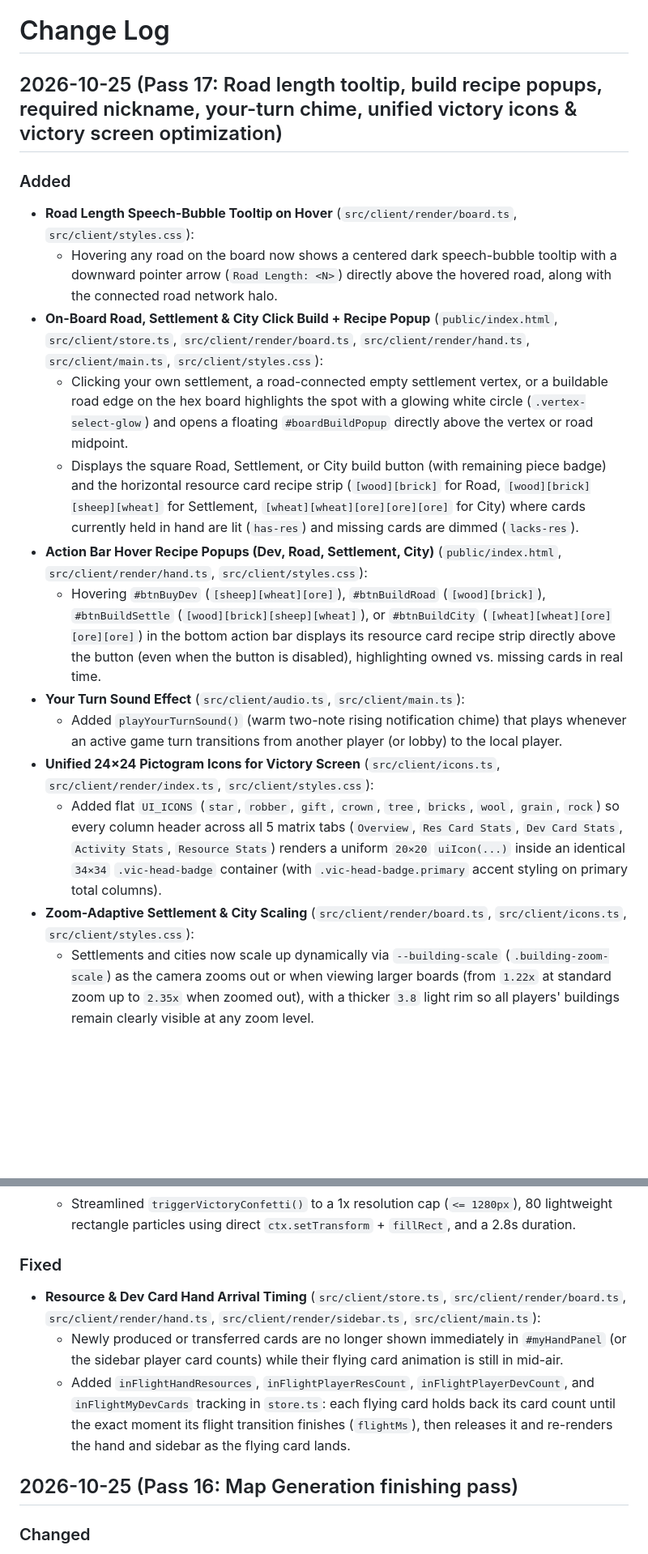
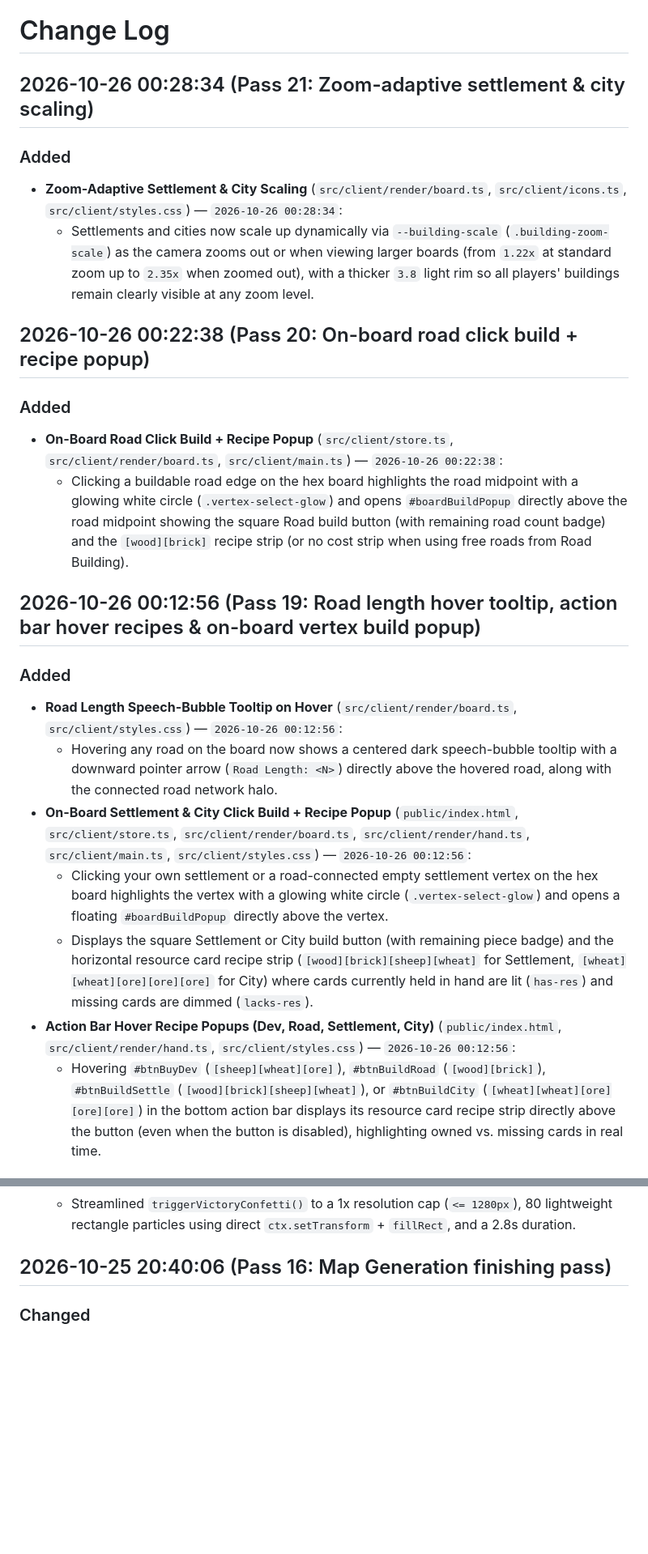
Before and after one commit to DaMainZane/colonist-custom-catan, a Markdown page: change log.md, 2 parts joined by grey strips. Shown at 81% size. Drawn GitHub-style; blank space fills up the shorter version.

```diff
--- a/change log.md
+++ b/change log.md
@@ -1,18 +1,22 @@
 # Change Log
 
-## 2026-10-25 (Pass 17: Road length tooltip, build recipe popups, required nickname, your-turn chime, unified victory icons & victory screen optimization)
+## 2026-10-26 00:28:34 (Pass 21: Zoom-adaptive settlement & city scaling)
 ### Added
-- **Road Length Speech-Bubble Tooltip on Hover** (`src/client/render/board.ts`, `src/client/styles.css`):
-  - Hovering any road on the board now shows a centered dark speech-bubble tooltip with a downward pointer arrow (`Road Length: <N>`) directly above the hovered road, along with the connected road network halo.
-- **On-Board Road, Settlement & City Click Build + Recipe Popup** (`public/index.html`, `src/client/store.ts`, `src/client/render/board.ts`, `src/client/render/hand.ts`, `src/client/main.ts`, `src/client/styles.css`):
-  - Clicking your own settlement, a road-connected empty settlement vertex, or a buildable road edge on the hex board highlights the spot with a glowing white circle (`.vertex-select-glow`) and opens a floating `#boardBuildPopup` directly above the vertex or road midpoint.
-  - Displays the square Road, Settlement, or City build button (with remaining piece badge) and the horizontal resource card recipe strip (`[wood][brick]` for Road, `[wood][brick][sheep][wheat]` for Settlement, `[wheat][wheat][ore][ore][ore]` for City) where cards currently held in hand are lit (`has-res`) and missing cards are dimmed (`lacks-res`).
-- **Action Bar Hover Recipe Popups (Dev, Road, Settlement, City)** (`public/index.html`, `src/client/render/hand.ts`, `src/client/styles.css`):
-  - Hovering `#btnBuyDev` (`[sheep][wheat][ore]`), `#btnBuildRoad` (`[wood][brick]`), `#btnBuildSettle` (`[wood][brick][sheep][wheat]`), or `#btnBuildCity` (`[wheat][wheat][ore][ore][ore]`) in the bottom action bar displays its resource card recipe strip directly above the button (even when the button is disabled), highlighting owned vs. missing cards in real time.
-- **Your Turn Sound Effect** (`src/client/audio.ts`, `src/client/main.ts`):
-  - Added `playYourTurnSound()` (warm two-note rising notification chime) that plays whenever an active game turn transitions from another player (or lobby) to the local player.
-- **Unified 24×24 Pictogram Icons for Victory Screen** (`src/client/icons.ts`, `src/client/render/index.ts`, `src/client/styles.css`):
-  - Added flat `UI_ICONS` (`star`, `robber`, `gift`, `crown`, `tree`, `bricks`, `wool`, `grain`, `rock`) so every column header across all 5 matrix tabs (`Overview`, `Res Card Stats`, `Dev Card Stats`, `Activity Stats`, `Resource Stats`) renders a uniform `20×20` `uiIcon(...)` inside an identical `34×34` `.vic-head-badge` container (with `.vic-head-badge.primary` accent styling on primary total columns).
-- **Zoom-Adaptive Settlement & City Scaling** (`src/client/render/board.ts`, `src/client/icons.ts`, `src/client/styles.css`):
+- **Zoom-Adaptive Settlement & City Scaling** (`src/client/render/board.ts`, `src/client/icons.ts`, `src/client/styles.css`) — `2026-10-26 00:28:34`:
   - Settlements and cities now scale up dynamically via `--building-scale` (`.building-zoom-scale`) as the camera zooms out or when viewing larger boards (from `1.22x` at standard zoom up to `2.35x` when zoomed out), with a thicker `3.8` light rim so all players' buildings remain clearly visible at any zoom level.
 
+## 2026-10-26 00:22:38 (Pass 20: On-board road click build + recipe popup)
+### Added
+- **On-Board Road Click Build + Recipe Popup** (`src/client/store.ts`, `src/client/render/board.ts`, `src/client/main.ts`) — `2026-10-26 00:22:38`:
+  - Clicking a buildable road edge on the hex board highlights the road midpoint with a glowing white circle (`.vertex-select-glow`) and opens `#boardBuildPopup` directly above the road midpoint showing the square Road build button (with remaining road count badge) and the `[wood][brick]` recipe strip (or no cost strip when using free roads from Road Building).
+
+## 2026-10-26 00:12:56 (Pass 19: Road length hover tooltip, action bar hover recipes & on-board vertex build popup)
+### Added
+- **Road Length Speech-Bubble Tooltip on Hover** (`src/client/render/board.ts`, `src/client/styles.css`) — `2026-10-26 00:12:56`:
+  - Hovering any road on the board now shows a centered dark speech-bubble tooltip with a downward pointer arrow (`Road Length: <N>`) directly above the hovered road, along with the connected road network halo.
+- **On-Board Settlement & City Click Build + Recipe Popup** (`public/index.html`, `src/client/store.ts`, `src/client/render/board.ts`, `src/client/render/hand.ts`, `src/client/main.ts`, `src/client/styles.css`) — `2026-10-26 00:12:56`:
+  - Clicking your own settlement or a road-connected empty settlement vertex on the hex board highlights the vertex with a glowing white circle (`.vertex-select-glow`) and opens a floating `#boardBuildPopup` directly above the vertex.
+  - Displays the square Settlement or City build button (with remaining piece badge) and the horizontal resource card recipe strip (`[wood][brick][sheep][wheat]` for Settlement, `[wheat][wheat][ore][ore][ore]` for City) where cards currently held in hand are lit (`has-res`) and missing cards are dimmed (`lacks-res`).
+- **Action Bar Hover Recipe Popups (Dev, Road, Settlement, City)** (`public/index.html`, `src/client/render/hand.ts`, `src/client/styles.css`) — `2026-10-26 00:12:56`:
+  - Hovering `#btnBuyDev` (`[sheep][wheat][ore]`), `#btnBuildRoad` (`[wood][brick]`), `#btnBuildSettle` (`[wood][brick][sheep][wheat]`), or `#btnBuildCity` (`[wheat][wheat][ore][ore][ore]`) in the bottom action bar displays its resource card recipe strip directly above the button (even when the button is disabled), highlighting owned vs. missing cards in real time.
+
@@ -28,12 +45,7 @@
   - Memoized `renderVictoryScreen()` (`lastVicRenderKey`) and skipped redundant `renderBoard()` rebuilds while `#victoryOverlay` covers the viewport.
   - Streamlined `triggerVictoryConfetti()` to a 1x resolution cap (`<= 1280px`), 80 lightweight rectangle particles using direct `ctx.setTransform` + `fillRect`, and a 2.8s duration.
 
-### Fixed
-- **Resource & Dev Card Hand Arrival Timing** (`src/client/store.ts`, `src/client/render/board.ts`, `src/client/render/hand.ts`, `src/client/render/sidebar.ts`, `src/client/main.ts`):
-  - Newly produced or transferred cards are no longer shown immediately in `#myHandPanel` (or the sidebar player card counts) while their flying card animation is still in mid-air.
-  - Added `inFlightHandResources`, `inFlightPlayerResCount`, `inFlightPlayerDevCount`, and `inFlightMyDevCards` tracking in `store.ts`: each flying card holds back its card count until the exact moment its flight transition finishes (`flightMs`), then releases it and re-renders the hand and sidebar as the flying card lands.
-
-## 2026-10-25 (Pass 16: Map Generation finishing pass)
+## 2026-10-25 20:40:06 (Pass 16: Map Generation finishing pass)
 ### Changed
 - `GEN_VERSION` is 2. John confirmed saved seeds do not need to replay across updates (presets keep the snapshot, and "same style, new seed" rolls a fresh one anyway). The recipe's `g` now tells an old seed apart from a current one, and the lobby shows the `older generator` tag for it. The version covers three changes that alter what a seed gives: the board loop redrawing tokens (Pass 14), the ring band below, and the `island_mix` perk existing.
 - `tests/mapbudget.test.ts`: limits are no longer ten times the targets. After reading the printed table (r8 and below: medians 4 to 24 ms; r20: medians 51 to 117 ms, hexagon slowest) they are median under 60 ms for radius 8 and below and under 300 ms for radius 20, board attempts at most 3.
```
Also changed, not shown: other parts of change log.md (+27 -14 lines).
